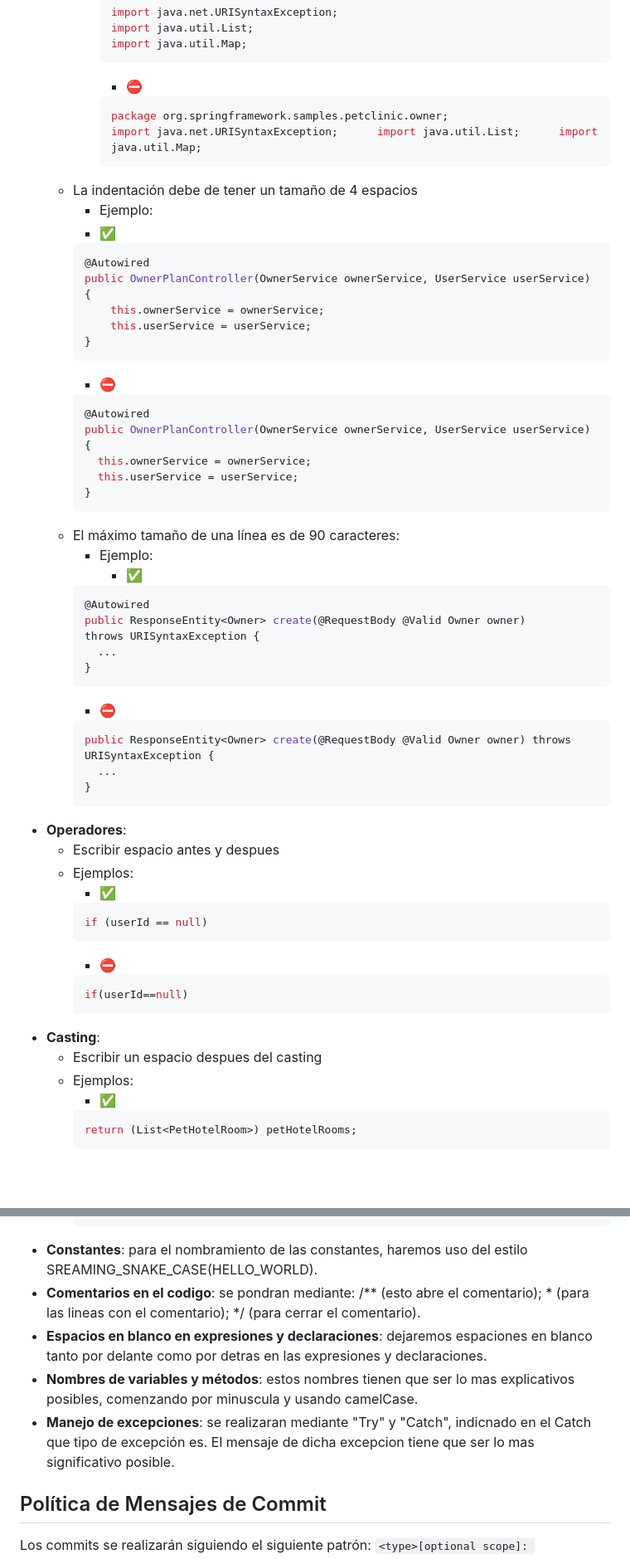
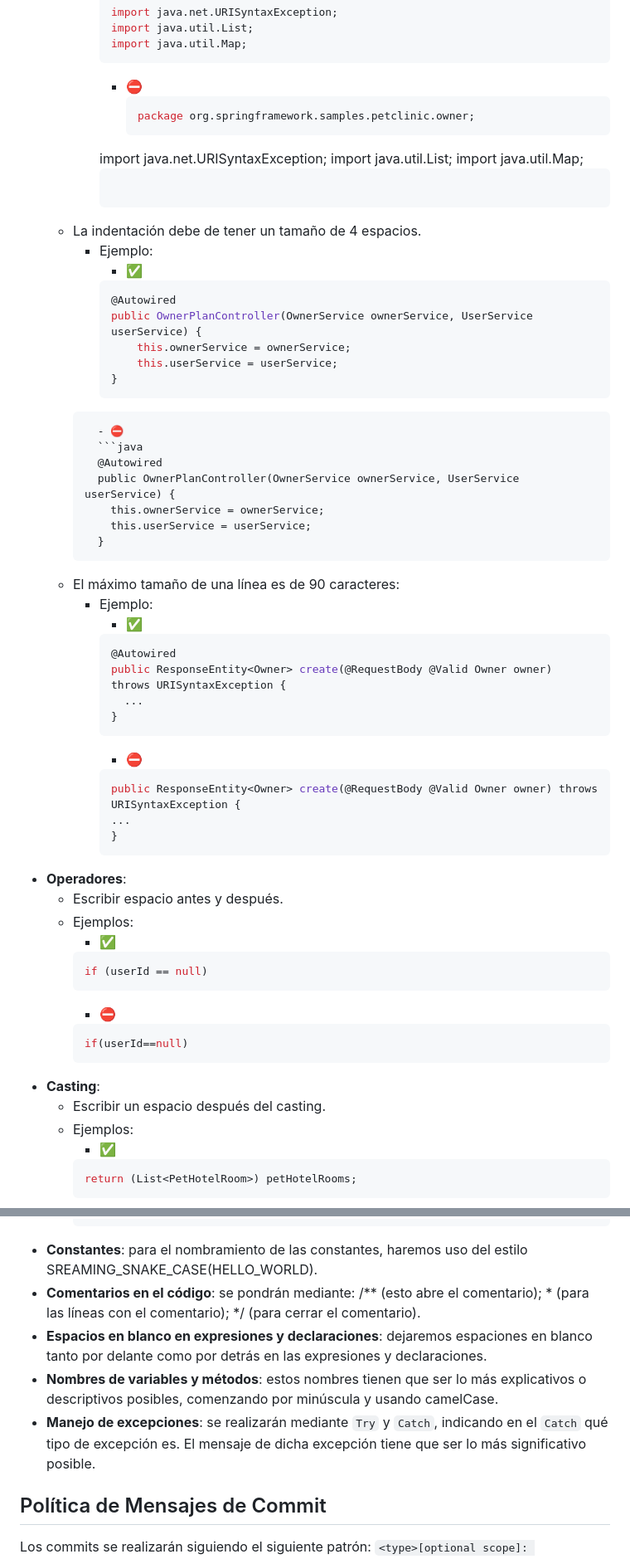
Before and after one commit to gii-is-psg2/psg2-2324-g5-52, a Markdown page: docs/ConfigurationManagementMethodology.md, 2 parts joined by grey strips. Shown: that part at 83% size. Drawn GitHub-style; blank space fills up the shorter version.

````diff
--- a/docs/ConfigurationManagementMethodology.md
+++ b/docs/ConfigurationManagementMethodology.md
@@ -17,47 +17,47 @@ Los estándares de codificación se basan en PEP 8, Google Java Style Guide y se
       import java.util.List;
       import java.util.Map;
         ```
-        - ⛔
+      - ⛔
         ```java
         package org.springframework.samples.petclinic.owner;
       import java.net.URISyntaxException;      import java.util.List;      import java.util.Map;
         ```
-  - La indentación debe de tener un tamaño de 4 espacios
+  - La indentación debe de tener un tamaño de 4 espacios.
     - Ejemplo:
-    - ✅
-    ```java
-    @Autowired
-    public OwnerPlanController(OwnerService ownerService, UserService userService) {
+      - ✅
+      ```java
+      @Autowired
+      public OwnerPlanController(OwnerService ownerService, UserService userService) {
+          this.ownerService = ownerService;
+          this.userService = userService;
+      }
+    ```
+      - ⛔
+      ```java
+      @Autowired
+      public OwnerPlanController(OwnerService ownerService, UserService userService) {
         this.ownerService = ownerService;
         this.userService = userService;
-    }
-    ```
-    - ⛔
-    ```java
-    @Autowired
-    public OwnerPlanController(OwnerService ownerService, UserService userService) {
-      this.ownerService = ownerService;
-      this.userService = userService;
-    }
-    ```
+      }
+      ```
   - El máximo tamaño de una línea es de 90 caracteres:
     - Ejemplo:
       - ✅
-    ```java
-    @Autowired
-    public ResponseEntity<Owner> create(@RequestBody @Valid Owner owner)
-    throws URISyntaxException {
+      ```java
+      @Autowired
+      public ResponseEntity<Owner> create(@RequestBody @Valid Owner owner)
+      throws URISyntaxException {
+        ...
+      }
+      ```
+      - ⛔
+      ```java
+      public ResponseEntity<Owner> create(@RequestBody @Valid Owner owner) throws URISyntaxException {
       ...
-    }
-    ```
-    - ⛔
-    ```java
-    public ResponseEntity<Owner> create(@RequestBody @Valid Owner owner) throws URISyntaxException {
-      ...
-    }
-    ```
+      }
+      ```
 - **Operadores**:
-  - Escribir espacio antes y despues
+  - Escribir espacio antes y después.
   - Ejemplos:
     - ✅
     ```java
@@ -68,7 +68,7 @@ Los estándares de codificación se basan en PEP 8, Google Java Style Guide y se
     if(userId==null)
     ```
 - **Casting**:
-  - Escribir un espacio despues del casting
+  - Escribir un espacio después del casting.
   - Ejemplos:
     - ✅
     ```java
@@ -97,10 +97,10 @@ Los estándares de codificación se basan en PEP 8, Google Java Style Guide y se
     }
     ```
 - **Constantes**: para el nombramiento de las constantes, haremos uso del estilo SREAMING_SNAKE_CASE(HELLO_WORLD).
-- **Comentarios en el codigo**: se pondran mediante: /** (esto abre el comentario); * (para las lineas con el comentario); */ (para cerrar el comentario).
-- **Espacios en blanco en expresiones y declaraciones**: dejaremos espaciones en blanco tanto por delante como por detras en las expresiones y declaraciones.
-- **Nombres de variables y métodos**: estos nombres tienen que ser lo mas explicativos posibles, comenzando por minuscula y usando camelCase.
-- **Manejo de excepciones**: se realizaran mediante "Try" y "Catch", indicnado en el Catch que tipo de excepción es. El mensaje de dicha excepcion tiene que ser lo mas significativo posible.
+- **Comentarios en el código**: se pondrán mediante: /** (esto abre el comentario); * (para las líneas con el comentario); */ (para cerrar el comentario).
+- **Espacios en blanco en expresiones y declaraciones**: dejaremos espaciones en blanco tanto por delante como por detrás en las expresiones y declaraciones.
+- **Nombres de variables y métodos**: estos nombres tienen que ser lo más explicativos o descriptivos posibles, comenzando por minúscula y usando camelCase.
+- **Manejo de excepciones**: se realizarán mediante `Try` y `Catch`, indicando en el `Catch` qué tipo de excepción es. El mensaje de dicha excepción tiene que ser lo más significativo posible.
 
 ## Política de Mensajes de Commit
 Los commits se realizarán siguiendo el siguiente patrón:
````
Also changed, not shown: other parts of docs/ConfigurationManagementMethodology.md (+15 -6 lines).
